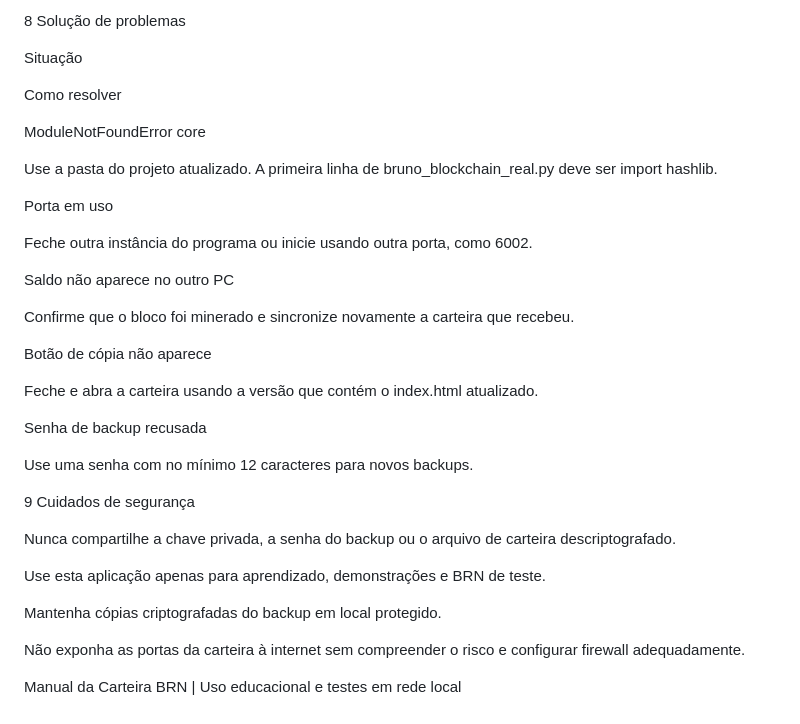
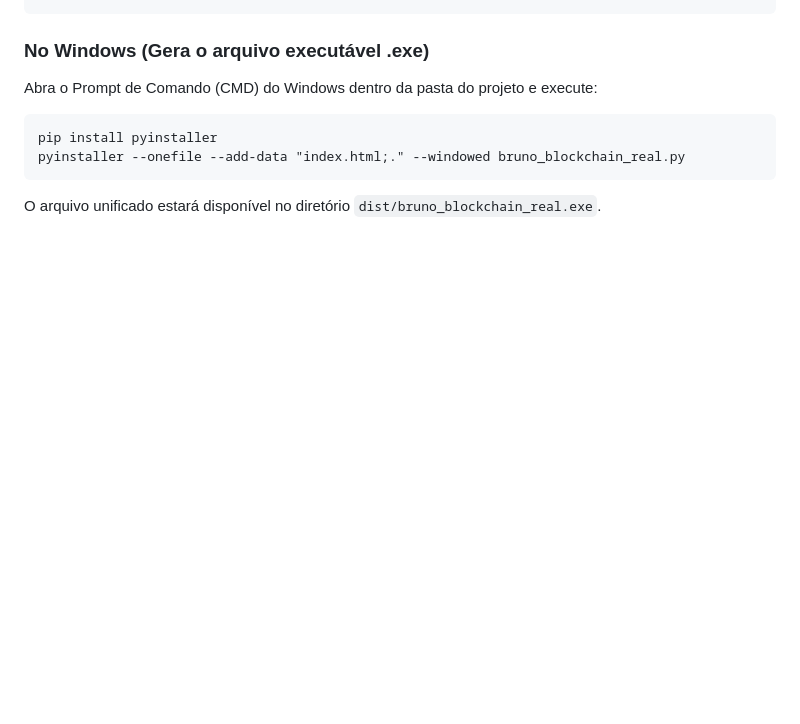
Before and after one commit to brunoldo2312/brn-estavel, a Markdown page: README.md, the part around one of its changes. Drawn GitHub-style; blank space fills up the shorter version.

````diff
--- a/README.md
+++ b/README.md
@@ -136,37 +128,7 @@ Registre endereço de origem, endereço de destino, valor, data e identificador
-8 Solução de problemas
-
-Situação
-
-Como resolver
-
-ModuleNotFoundError core
-
-Use a pasta do projeto atualizado. A primeira linha de bruno_blockchain_real.py deve ser import hashlib.
-
-Porta em uso
-
-Feche outra instância do programa ou inicie usando outra porta, como 6002.
-
-Saldo não aparece no outro PC
-
-Confirme que o bloco foi minerado e sincronize novamente a carteira que recebeu.
-
-Botão de cópia não aparece
-
-Feche e abra a carteira usando a versão que contém o index.html atualizado.
-
-Senha de backup recusada
-
-Use uma senha com no mínimo 12 caracteres para novos backups.
-
-9 Cuidados de segurança
-
-Nunca compartilhe a chave privada, a senha do backup ou o arquivo de carteira descriptografado.
-
-Use esta aplicação apenas para aprendizado, demonstrações e BRN de teste.
-
-Mantenha cópias criptografadas do backup em local protegido.
-
-Não exponha as portas da carteira à internet sem compreender o risco e configurar firewall adequadamente.
-
-Manual da Carteira BRN | Uso educacional e testes em rede local
+### No Windows (Gera o arquivo executável .exe)
+Abra o Prompt de Comando (CMD) do Windows dentro da pasta do projeto e execute:
+```cmd
+pip install pyinstaller
+pyinstaller --onefile --add-data "index.html;." --windowed bruno_blockchain_real.py
+```
+O arquivo unificado estará disponível no diretório `dist/bruno_blockchain_real.exe`.
````
Also changed, not shown: other parts of README.md (+90 -98 lines).
